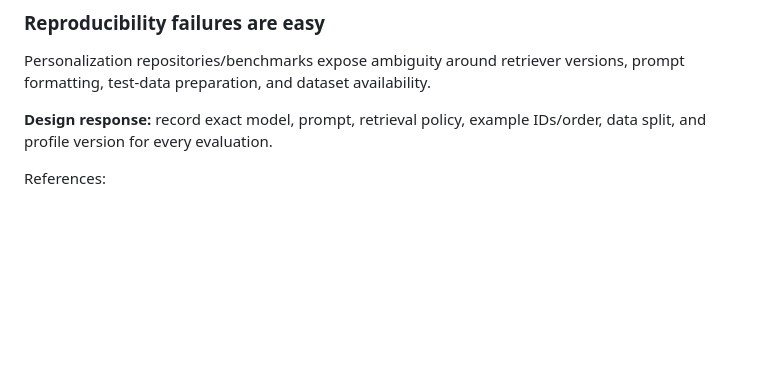
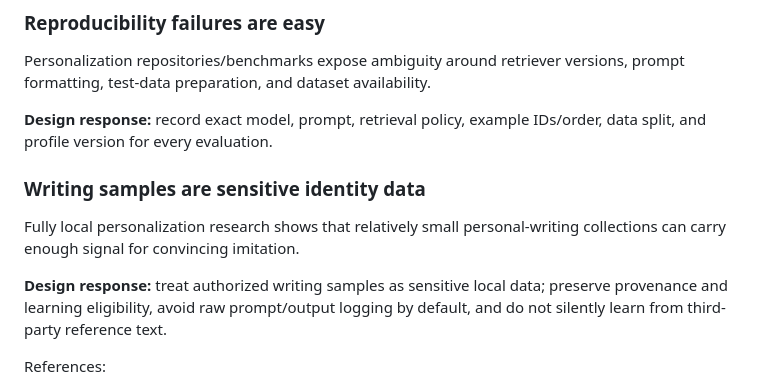
Before and after one commit to Poken-ninja/personalstyle, a Markdown page: ARCHITECTURE.md, the part around the change. GitHub-like rendering; blank space fills up the shorter version.

Commit message:
Document writing-sample privacy risk

```diff
--- a/ARCHITECTURE.md
+++ b/ARCHITECTURE.md
@@ -304,6 +304,11 @@ Personalization repositories/benchmarks expose ambiguity around retriever versio
 
 **Design response:** record exact model, prompt, retrieval policy, example IDs/order, data split, and profile version for every evaluation.
 
+### Writing samples are sensitive identity data
+Fully local personalization research shows that relatively small personal-writing collections can carry enough signal for convincing imitation.
+
+**Design response:** treat authorized writing samples as sensitive local data; preserve provenance and learning eligibility, avoid raw prompt/output logging by default, and do not silently learn from third-party reference text.
+
 References:
 - https://aclanthology.org/2025.findings-emnlp.532/
 - https://aclanthology.org/2026.acl-long.2030/
```
